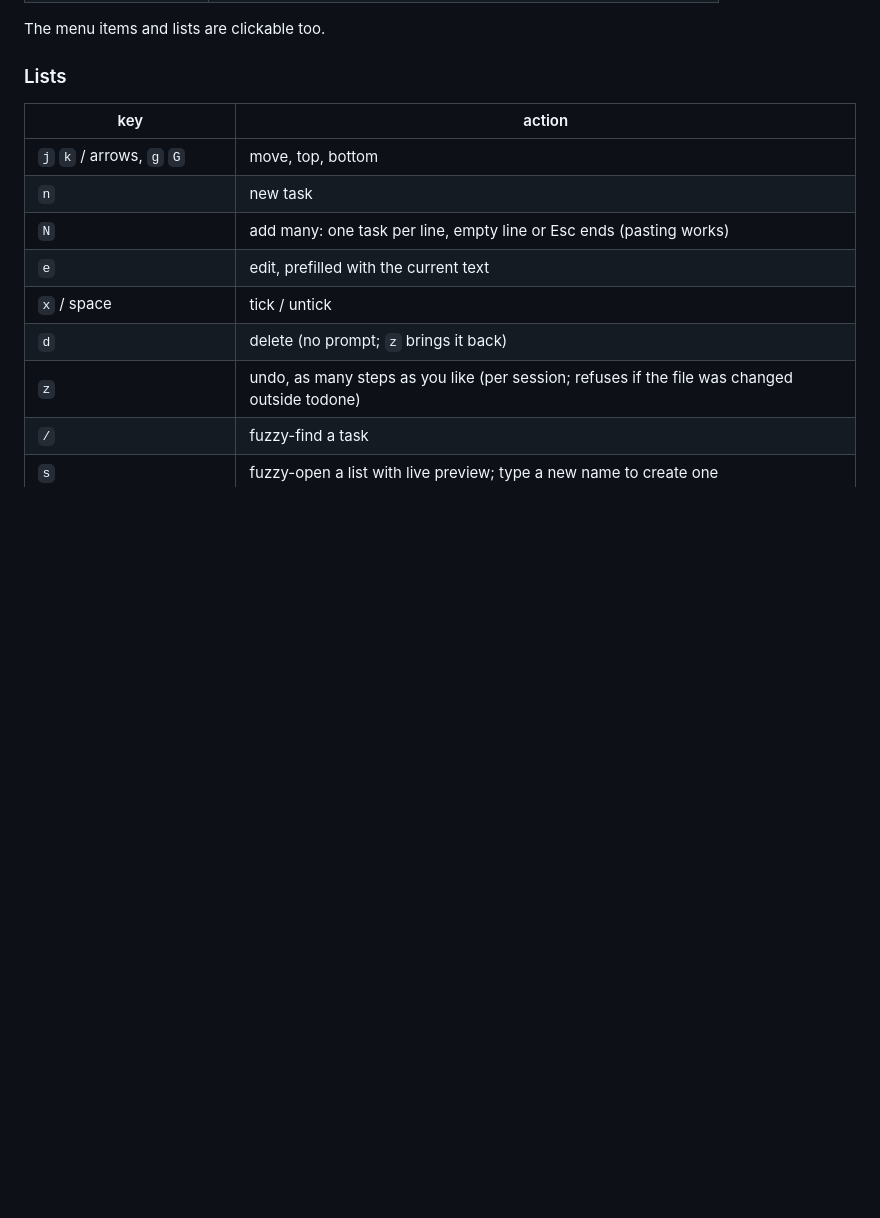
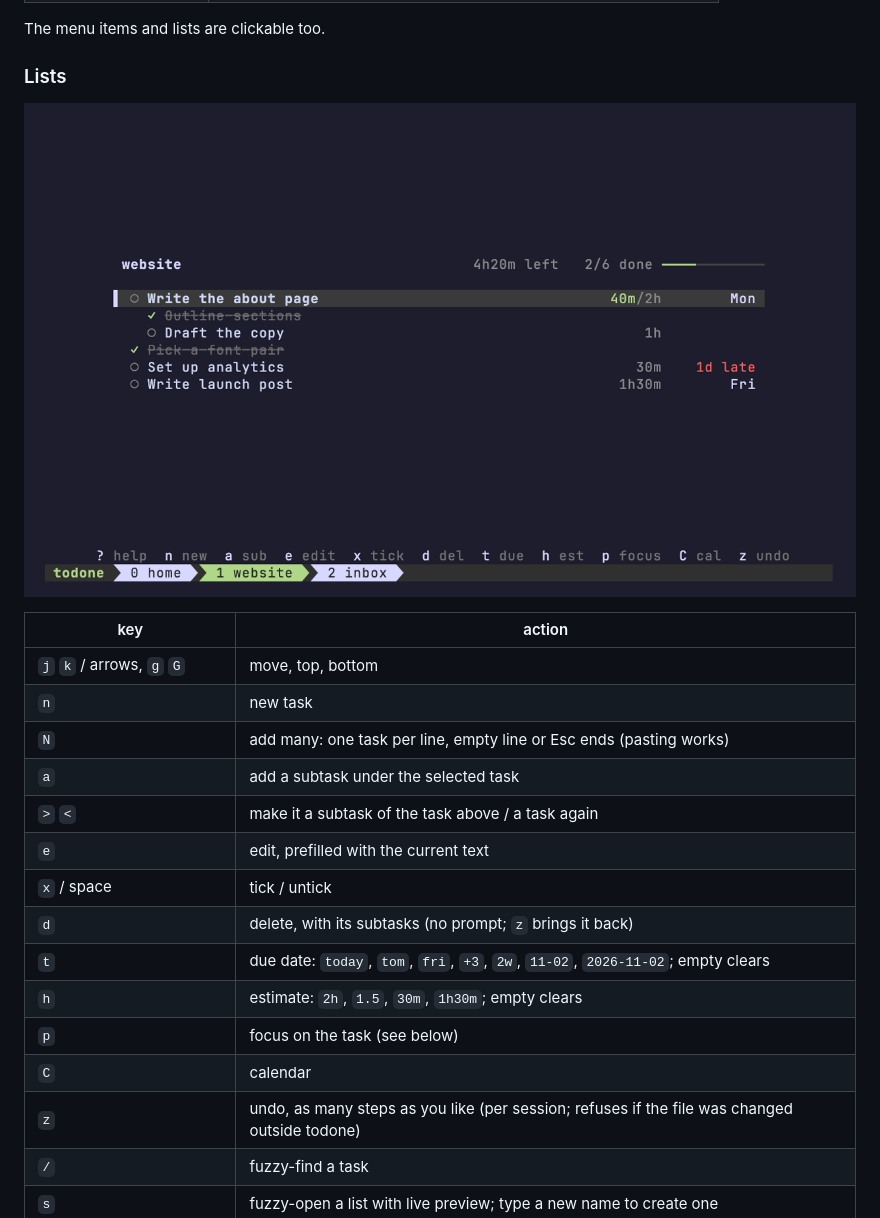
Before and after one commit to 1stdevfriend/todone, a Markdown page: README.md, the part around one of its changes. Drawn GitHub-style; pictures changed too: demo/list.png (added); blank space fills up the shorter version.

```diff
--- a/README.md
+++ b/README.md
@@ -61,14 +73,22 @@ The menu items and lists are clickable too.
 
 ### Lists
 
+![a list with subtasks, estimates and due dates](demo/list.png)
+
 | key | action |
 |-----|--------|
 | `j` `k` / arrows, `g` `G` | move, top, bottom |
 | `n` | new task |
 | `N` | add many: one task per line, empty line or Esc ends (pasting works) |
+| `a` | add a subtask under the selected task |
+| `>` `<` | make it a subtask of the task above / a task again |
 | `e` | edit, prefilled with the current text |
 | `x` / space | tick / untick |
-| `d` | delete (no prompt; `z` brings it back) |
+| `d` | delete, with its subtasks (no prompt; `z` brings it back) |
+| `t` | due date: `today`, `tom`, `fri`, `+3`, `2w`, `11-02`, `2026-11-02`; empty clears |
+| `h` | estimate: `2h`, `1.5`, `30m`, `1h30m`; empty clears |
+| `p` | focus on the task (see below) |
+| `C` | calendar |
 | `z` | undo, as many steps as you like (per session; refuses if the file was changed outside todone) |
 | `/` | fuzzy-find a task |
 | `s` | fuzzy-open a list with live preview; type a new name to create one |
```
Also changed, not shown: other parts of README.md (+31 -0 lines), demo/calendar.png (added), demo/focus.png (added), demo/home.png, 6 other files.
